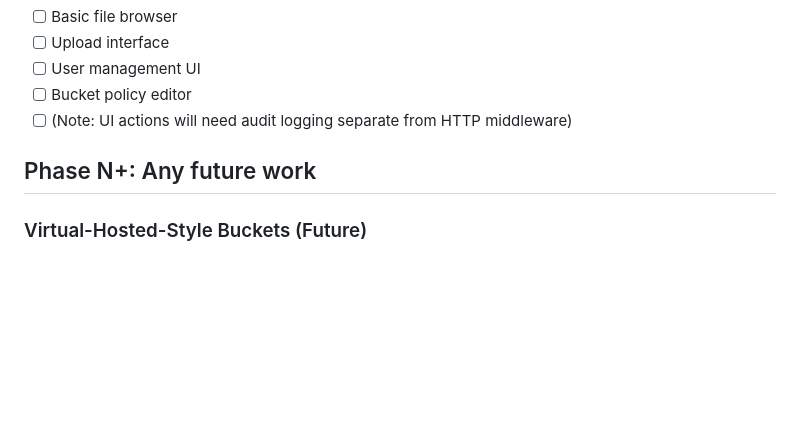
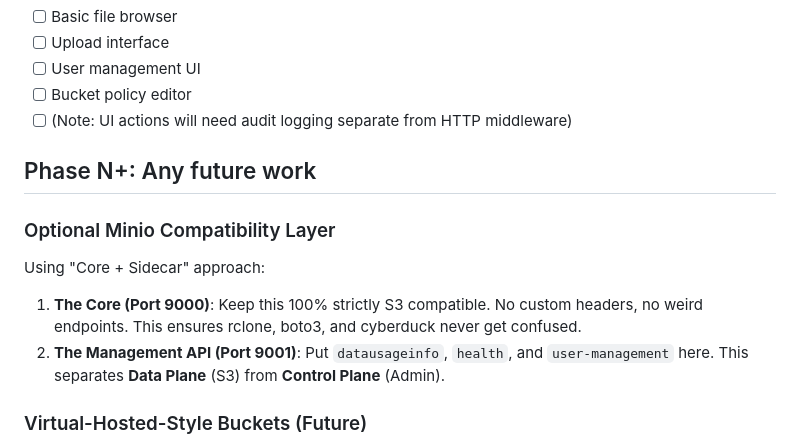
Before and after one commit to DirIO-S3/dirio, a Markdown page: TODO.md, the part around the change. Drawn GitHub-style; blank space fills up the shorter version.

Commit message:
add todo for way furtuer optional minio layer

```diff
--- a/TODO.md
+++ b/TODO.md
@@ -208,6 +208,12 @@ Current status: **Phase 2 Complete - Ready for Client Testing**
 
 ## Phase N+: Any future work
 
+### Optional Minio Compatibility Layer
+Using "Core + Sidecar" approach:
+
+1. **The Core (Port 9000)**: Keep this 100% strictly S3 compatible. No custom headers, no weird endpoints. This ensures rclone, boto3, and cyberduck never get confused.
+2. **The Management API (Port 9001)**: Put `datausageinfo`, `health`, and `user-management` here. This separates **Data Plane** (S3) from **Control Plane** (Admin).
+
 ### Virtual-Hosted-Style Buckets (Future)
 - [ ] Support `bucket.domain.com` style addressing
 - [ ] Subdomain routing logic
```
